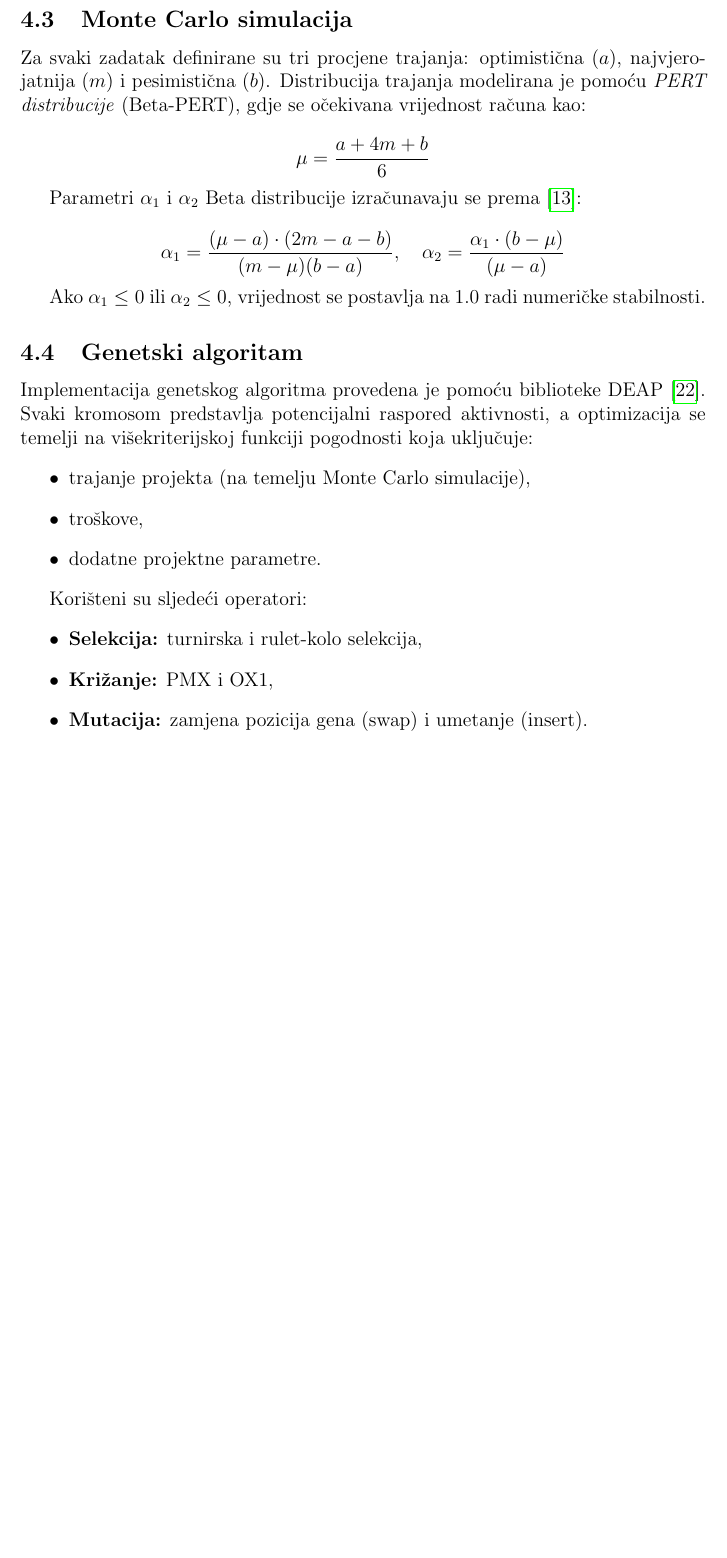
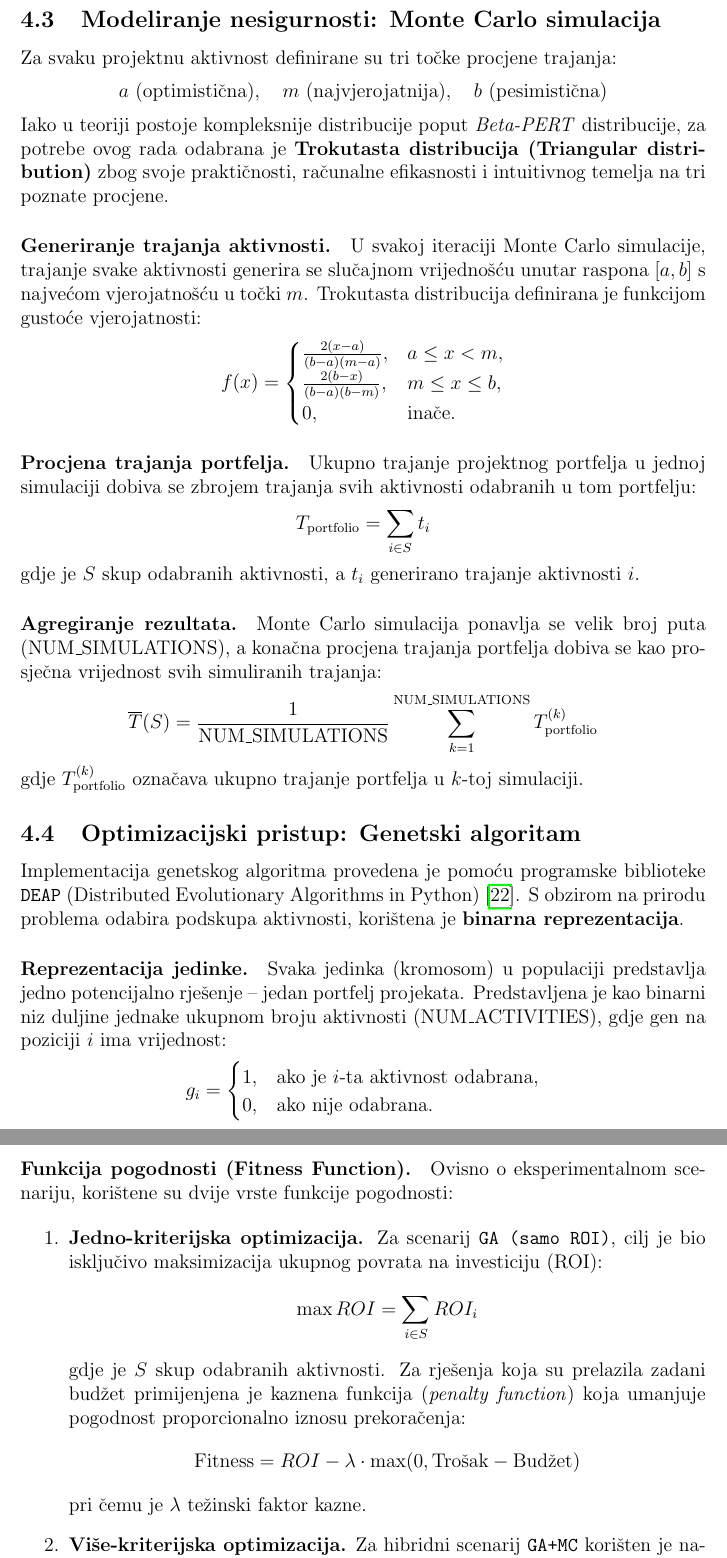
Before and after one commit to nnizic/diplomski_FIPU, a LaTeX paper (main.tex, which reads 4-implementacija.tex): part of page 16 of 24 before the commit and two parts of pages 16 and 17 of 26 after it, the two joined at a grey line, cut so that both start at the same text, the shorter picture padded with empty space. Compiled offline with pdfLaTeX.

Commit message:
ostatak poglavlja 4

```diff
--- a/4-implementacija.tex
+++ b/4-implementacija.tex
@@ -72,26 +72,78 @@ Sustav razvijen za potrebe ovog rada predstavlja cjeloviti eksperimentalni okvir
     \label{tok istraživanja}
 \end{figure}
 
+\subsection{Modeliranje nesigurnosti: Monte Carlo simulacija}
 
-\subsection{Monte Carlo simulacija}
+Za svaku projektnu aktivnost definirane su tri točke procjene trajanja:
+\[
+a \ (\text{optimistična}), \quad
+m \ (\text{najvjerojatnija}), \quad
+b \ (\text{pesimistična})
+\]
+Iako u teoriji postoje kompleksnije distribucije poput \textit{Beta-PERT} distribucije,
+za potrebe ovog rada odabrana je \textbf{Trokutasta distribucija (Triangular distribution)}
+zbog svoje praktičnosti, računalne efikasnosti i intuitivnog temelja na tri poznate procjene.
 
-Za svaki zadatak definirane su tri procjene trajanja: optimistična $(a)$, najvjerojatnija $(m)$ i pesimistična $(b)$.
-Distribucija trajanja modelirana je pomoću \textit{PERT distribucije} (Beta-PERT), gdje se očekivana vrijednost računa kao:
-
+\paragraph{Generiranje trajanja aktivnosti.}
+U svakoj iteraciji Monte Carlo simulacije, trajanje svake aktivnosti generira se slučajnom vrijednošću
+unutar raspona $[a, b]$ s najvećom vjerojatnošću u točki $m$.
+Trokutasta distribucija definirana je funkcijom gustoće vjerojatnosti:
 \[
-\mu = \frac{a + 4m + b}{6}
+f(x) =
+\begin{cases}
+\frac{2(x-a)}{(b-a)(m-a)}, & a \leq x < m, \\
+\frac{2(b-x)}{(b-a)(b-m)}, & m \leq x \leq b, \\
+0, & \text{inače}.
+\end{cases}
 \]
 
-Parametri $\alpha_1$ i $\alpha_2$ Beta distribucije izračunavaju se prema \cite{Vose2008}:
+\paragraph{Procjena trajanja portfelja.}
+Ukupno trajanje projektnog portfelja u jednoj simulaciji dobiva se zbrojem trajanja svih aktivnosti odabranih u tom portfelju:
+\[
+T_{\text{portfolio}} = \sum_{i \in S} t_i
+\]
+gdje je $S$ skup odabranih aktivnosti, a $t_i$ generirano trajanje aktivnosti $i$.
 
+\paragraph{Agregiranje rezultata.}
+Monte Carlo simulacija ponavlja se velik broj puta $(\text{NUM\_SIMULATIONS})$, a konačna procjena trajanja portfelja
+dobiva se kao prosječna vrijednost svih simuliranih trajanja:
 \[
-\alpha_1 = \frac{(\mu - a) \cdot (2m - a - b)}{(m - \mu)(b - a)}, \quad
-\alpha_2 = \frac{\alpha_1 \cdot (b - \mu)}{(\mu - a)}
+\overline{T}(S) = \frac{1}{\text{NUM\_SIMULATIONS}} \sum_{k=1}^{\text{NUM\_SIMULATIONS}} T_{\text{portfolio}}^{(k)}
+\]
+gdje $T_{\text{portfolio}}^{(k)}$ označava ukupno trajanje portfelja u $k$-toj simulaciji.
+
+\subsection{Optimizacijski pristup: Genetski algoritam}
+
+Implementacija genetskog algoritma provedena je pomoću programske biblioteke \texttt{DEAP} (Distributed Evolutionary Algorithms in Python) \cite{DEAP2012}.
+S obzirom na prirodu problema odabira podskupa aktivnosti, korištena je \textbf{binarna reprezentacija}.
+
+\paragraph{Reprezentacija jedinke.}
+Svaka jedinka (kromosom) u populaciji predstavlja jedno potencijalno rješenje – jedan portfelj projekata.
+Predstavljena je kao binarni niz duljine jednake ukupnom broju aktivnosti $(\text{NUM\_ACTIVITIES})$, gdje gen na poziciji $i$ ima vrijednost:
+\[
+g_i =
+\begin{cases}
+1, & \text{ako je $i$-ta aktivnost odabrana}, \\
+0, & \text{ako nije odabrana}.
+\end{cases}
 \]
 
-Ako $\alpha_1 \leq 0$ ili $\alpha_2 \leq 0$, vrijednost se postavlja na $1.0$ radi numeričke stabilnosti.
+\paragraph{Funkcija pogodnosti (Fitness Function).}
+Ovisno o eksperimentalnom scenariju, korištene su dvije vrste funkcije pogodnosti:
 
-\subsection{Genetski algoritam}
+\begin{enumerate}
+    \item \textbf{Jedno-kriterijska optimizacija.}
+    Za scenarij \texttt{GA (samo ROI)}, cilj je bio isključivo maksimizacija ukupnog povrata na investiciju (ROI):
+    \[
+    \max ROI = \sum_{i \in S} ROI_i
+    \]
+    gdje je $S$ skup odabranih aktivnosti.
+    Za rješenja koja su prelazila zadani budžet primijenjena je kaznena funkcija (\textit{penalty function}) koja umanjuje pogodnost proporcionalno iznosu prekoračenja:
+    \[
+    \text{Fitness} = ROI - \lambda \cdot \max(0, \text{Trošak} - \text{Budžet})
+    \]
+    pri čemu je $\lambda$ težinski faktor kazne.
 
-Implementacija genetskog algoritma provedena je pomoću biblioteke DEAP \cite{DEAP2012}.
-Svaki kromosom predstavlja potencijalni raspored aktivnosti, a optimizacija se temelji na višekriterijskoj funkciji pogodnosti koja uključuje:
+    \item \textbf{Više-kriterijska optimizacija.}
+    Za hibridni scenarij \texttt{GA+MC} korišten je napredni algoritam NSGA-II, s ciljem istovremene optimizacije dva suprotstavljena kriterija:
+    \begin{enumerate}
@@ -98,4 +166 @@ Svaki kromosom predstavlja potencijalni raspored aktivnosti, a optimizacija se t
 \begin{itemize}
-    \item trajanje projekta (na temelju Monte Carlo simulacije),
-    \item troškove,
-    \item dodatne projektne parametre.
@@ -102,11 +176,5 @@ Svaki kromosom predstavlja potencijalni raspored aktivnosti, a optimizacija se t
 \end{itemize}
 
-Korišteni su sljedeći operatori:
-\begin{itemize}
-    \item \textbf{Selekcija:} turnirska i rulet-kolo selekcija,
-    \item \textbf{Križanje:} PMX i OX1,
-    \item \textbf{Mutacija:} zamjena pozicija gena (swap) i umetanje (insert).
-\end{itemize}
 
 \subsection{Vizualizacija}
 
```
Also changed, not shown: main.pdf, 4-implementacija.tex (55 more changed lines), 9 other files.
